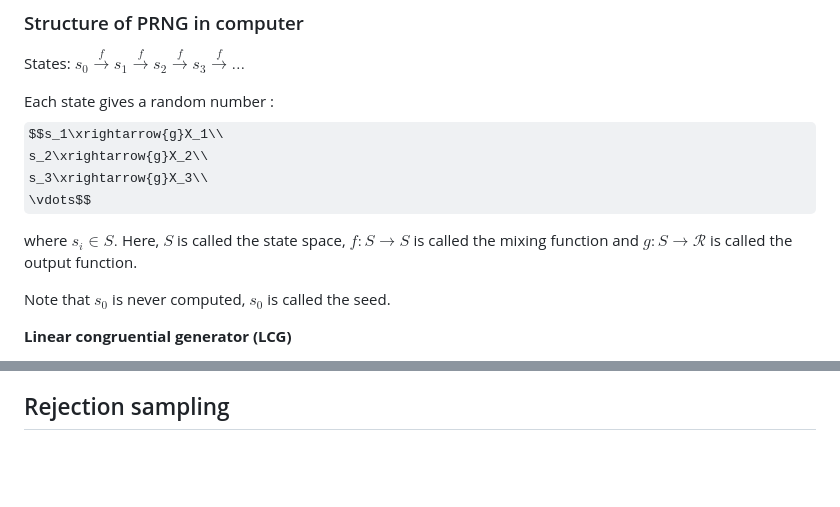
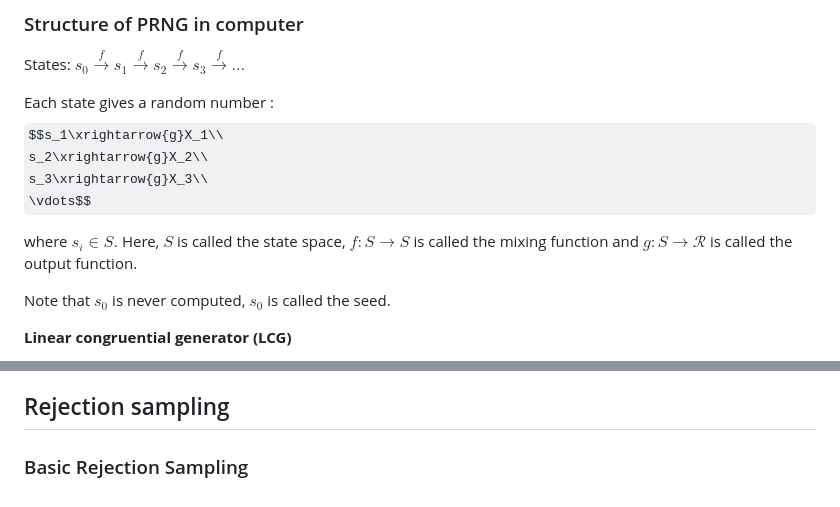
Before and after one commit to shang-chieh0830/Statistical_Computing, a Markdown page: docs/01-RNG.md, 2 parts joined by grey strips. GitHub-like rendering; some formulas as TeX source; blank space fills up the shorter version.

```diff
--- a/docs/01-RNG.md
+++ b/docs/01-RNG.md
@@ -20,7 +20,7 @@ s_2\xrightarrow{g}X_2\\
 s_3\xrightarrow{g}X_3\\
 \vdots$$
 
-where $s_i\in S.$ Here, $S$ is called the state space, $f:S\to S$ is called the mixing function and $g:S\to \mathscr R$ is called the output function.
+where $s_i\in S.$ Here, $S$ is called the state space, $f:S\to S$ is called the mixing function and $g:S\to \mathcal R$ is called the output function.
 
 Note that $s_0$ is never computed, $s_0$ is called the seed.
 
@@ -359 +425,3 @@ set.seed(1) # always get the same output
 ## Rejection sampling
+
+### Basic Rejection Sampling
```
Also changed, not shown: other parts of docs/01-RNG.md (+66 -0 lines), docs/index.md (+1 -1 lines), docs/01-RNG_files/figure-html/unnamed-chunk-20-1.png (added), 7 other files.
